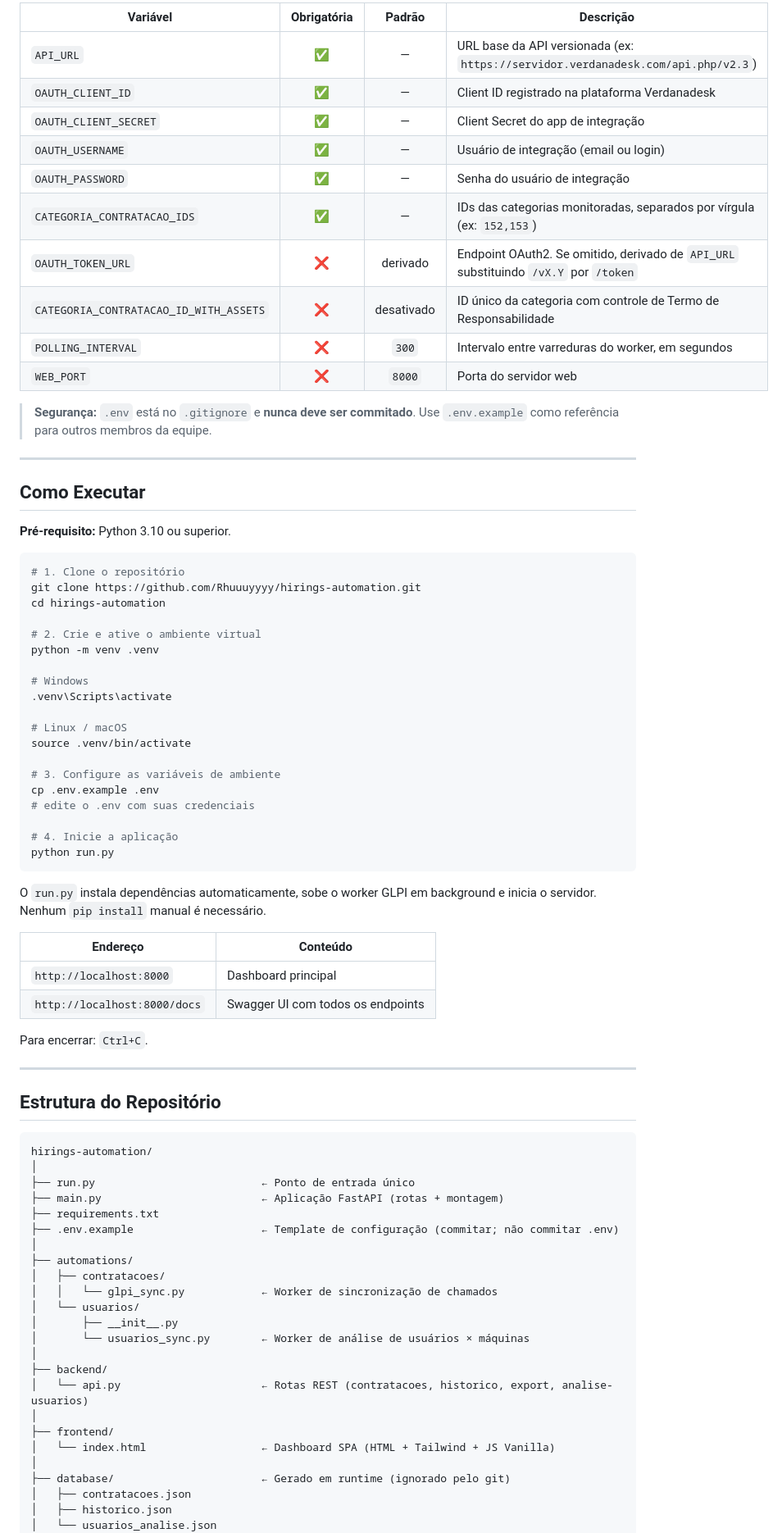
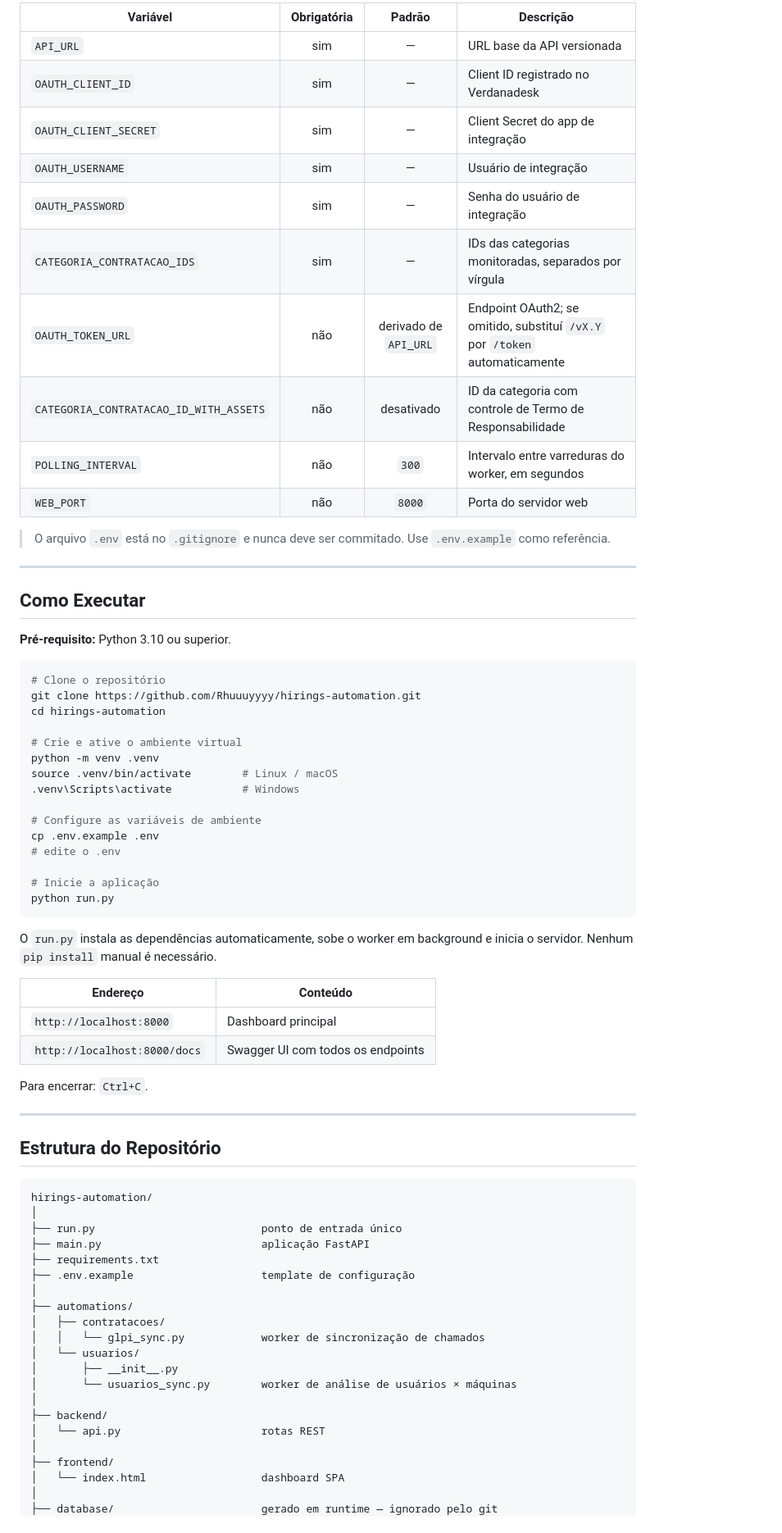
Before and after one commit to Rhuuuyyyy/hirings-automation, a Markdown page: README.md, the part around one of its changes. Shown at 82% size. GitHub-like rendering.

````diff
--- a/README.md
+++ b/README.md
@@ -186,19 +212,19 @@ cp .env.example .env
 ```
 
-| Variável                               | Obrigatória |  Padrão   | Descrição                                                                                        |
-|----------------------------------------|:-----------:|:---------:|--------------------------------------------------------------------------------------------------|
-| `API_URL`                              | ✅          | —         | URL base da API versionada (ex: `https://servidor.verdanadesk.com/api.php/v2.3`)                |
-| `OAUTH_CLIENT_ID`                      | ✅          | —         | Client ID registrado na plataforma Verdanadesk                                                   |
-| `OAUTH_CLIENT_SECRET`                  | ✅          | —         | Client Secret do app de integração                                                               |
-| `OAUTH_USERNAME`                       | ✅          | —         | Usuário de integração (email ou login)                                                           |
-| `OAUTH_PASSWORD`                       | ✅          | —         | Senha do usuário de integração                                                                   |
-| `CATEGORIA_CONTRATACAO_IDS`            | ✅          | —         | IDs das categorias monitoradas, separados por vírgula (ex: `152,153`)                           |
-| `OAUTH_TOKEN_URL`                      | ❌          | derivado  | Endpoint OAuth2. Se omitido, derivado de `API_URL` substituindo `/vX.Y` por `/token`            |
-| `CATEGORIA_CONTRATACAO_ID_WITH_ASSETS` | ❌          | desativado | ID único da categoria com controle de Termo de Responsabilidade                                 |
-| `POLLING_INTERVAL`                     | ❌          | `300`     | Intervalo entre varreduras do worker, em segundos                                                |
-| `WEB_PORT`                             | ❌          | `8000`    | Porta do servidor web                                                                            |
+| Variável | Obrigatória | Padrão | Descrição |
+|---|:---:|:---:|---|
+| `API_URL` | sim | — | URL base da API versionada |
+| `OAUTH_CLIENT_ID` | sim | — | Client ID registrado no Verdanadesk |
+| `OAUTH_CLIENT_SECRET` | sim | — | Client Secret do app de integração |
+| `OAUTH_USERNAME` | sim | — | Usuário de integração |
+| `OAUTH_PASSWORD` | sim | — | Senha do usuário de integração |
+| `CATEGORIA_CONTRATACAO_IDS` | sim | — | IDs das categorias monitoradas, separados por vírgula |
+| `OAUTH_TOKEN_URL` | não | derivado de `API_URL` | Endpoint OAuth2; se omitido, substituí `/vX.Y` por `/token` automaticamente |
+| `CATEGORIA_CONTRATACAO_ID_WITH_ASSETS` | não | desativado | ID da categoria com controle de Termo de Responsabilidade |
+| `POLLING_INTERVAL` | não | `300` | Intervalo entre varreduras do worker, em segundos |
+| `WEB_PORT` | não | `8000` | Porta do servidor web |
 
-> **Segurança:** `.env` está no `.gitignore` e **nunca deve ser commitado**. Use `.env.example` como referência para outros membros da equipe.
+> O arquivo `.env` está no `.gitignore` e nunca deve ser commitado. Use `.env.example` como referência.
 
 ---
 
@@ -207,32 +233,28 @@ cp .env.example .env
 **Pré-requisito:** Python 3.10 ou superior.
 
 ```bash
-# 1. Clone o repositório
+# Clone o repositório
 git clone https://github.com/Rhuuuyyyy/hirings-automation.git
 cd hirings-automation
 
-# 2. Crie e ative o ambiente virtual
+# Crie e ative o ambiente virtual
 python -m venv .venv
+source .venv/bin/activate        # Linux / macOS
+.venv\Scripts\activate           # Windows
 
-# Windows
-.venv\Scripts\activate
+# Configure as variáveis de ambiente
+cp .env.example .env
+# edite o .env
 
-# Linux / macOS
-source .venv/bin/activate
-
-# 3. Configure as variáveis de ambiente
-cp .env.example .env
-# edite o .env com suas credenciais
-
-# 4. Inicie a aplicação
+# Inicie a aplicação
 python run.py
 ```
 
-O `run.py` instala dependências automaticamente, sobe o worker GLPI em background e inicia o servidor. Nenhum `pip install` manual é necessário.
+O `run.py` instala as dependências automaticamente, sobe o worker em background e inicia o servidor. Nenhum `pip install` manual é necessário.
 
-| Endereço                     | Conteúdo                          |
-|------------------------------|-----------------------------------|
-| `http://localhost:8000`      | Dashboard principal               |
+| Endereço | Conteúdo |
+|---|---|
+| `http://localhost:8000` | Dashboard principal |
 | `http://localhost:8000/docs` | Swagger UI com todos os endpoints |
 
 Para encerrar: `Ctrl+C`.
@@ -244,26 +266,23 @@ Para encerrar: `Ctrl+C`.
 ```
 hirings-automation/
 │
-├── run.py                          ← Ponto de entrada único
-├── main.py                         ← Aplicação FastAPI (rotas + montagem)
+├── run.py                          ponto de entrada único
+├── main.py                         aplicação FastAPI
 ├── requirements.txt
-├── .env.example                    ← Template de configuração (commitar; não commitar .env)
+├── .env.example                    template de configuração
 │
 ├── automations/
 │   ├── contratacoes/
-│   │   └── glpi_sync.py            ← Worker de sincronização de chamados
+│   │   └── glpi_sync.py            worker de sincronização de chamados
 │   └── usuarios/
 │       ├── __init__.py
-│       └── usuarios_sync.py        ← Worker de análise de usuários × máquinas
+│       └── usuarios_sync.py        worker de análise de usuários × máquinas
 │
 ├── backend/
-│   └── api.py                      ← Rotas REST (contratacoes, historico, export, analise-usuarios)
+│   └── api.py                      rotas REST
 │
 ├── frontend/
-│   └── index.html                  ← Dashboard SPA (HTML + Tailwind + JS Vanilla)
+│   └── index.html                  dashboard SPA
 │
-├── database/                       ← Gerado em runtime (ignorado pelo git)
-│   ├── contratacoes.json
-│   ├── historico.json
-│   └── usuarios_analise.json
+├── database/                       gerado em runtime — ignorado pelo git
 │
````
Also changed, not shown: other parts of README.md (+167 -140 lines).
